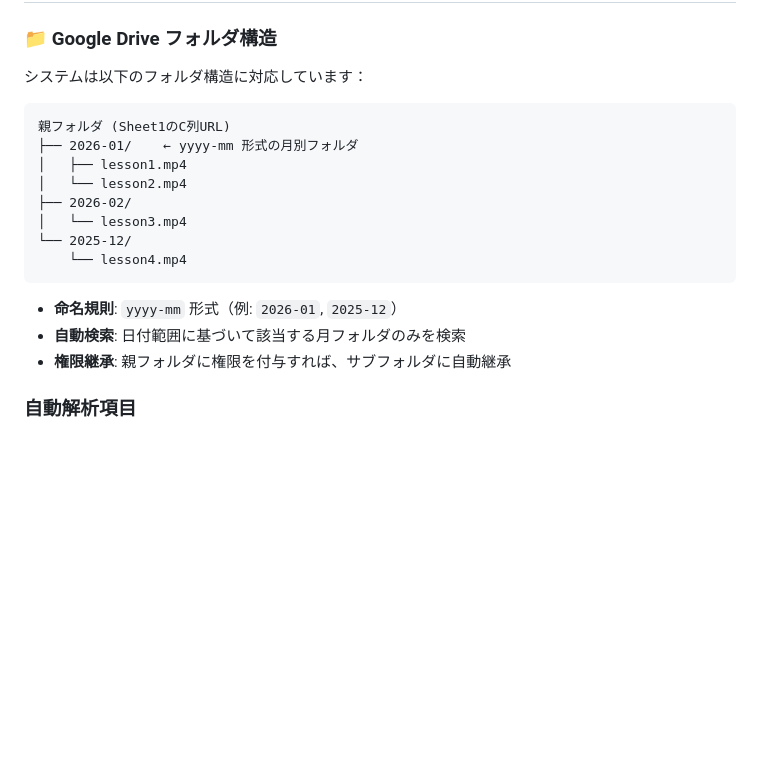
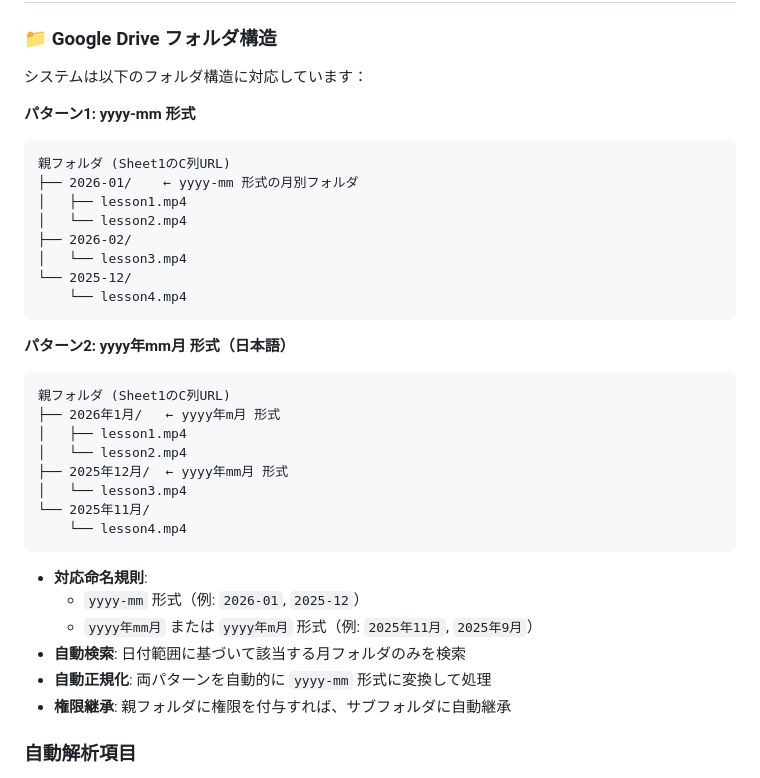
Before and after one commit to kyo10310415/Speech-ratio-evaluation-AI, a Markdown page: README.md, the part around the change. Drawn GitHub-style; blank space fills up the shorter version.

Commit message:
Update README with Japanese folder naming pattern support

````diff
--- a/README.md
+++ b/README.md
@@ -25,6 +25,8 @@ Google Meet録画を自動解析し、講師のパフォーマンスと生徒の
 
 ### 📁 Google Drive フォルダ構造
 システムは以下のフォルダ構造に対応しています：
+
+**パターン1: yyyy-mm 形式**
 ```
 親フォルダ (Sheet1のC列URL)
 ├── 2026-01/    ← yyyy-mm 形式の月別フォルダ
@@ -35,8 +37,24 @@ Google Meet録画を自動解析し、講師のパフォーマンスと生徒の
 └── 2025-12/
     └── lesson4.mp4
 ```
-- **命名規則**: `yyyy-mm` 形式（例: `2026-01`, `2025-12`）
+
+**パターン2: yyyy年mm月 形式（日本語）**
+```
+親フォルダ (Sheet1のC列URL)
+├── 2026年1月/   ← yyyy年m月 形式
+│   ├── lesson1.mp4
+│   └── lesson2.mp4
+├── 2025年12月/  ← yyyy年mm月 形式
+│   └── lesson3.mp4
+└── 2025年11月/
+    └── lesson4.mp4
+```
+
+- **対応命名規則**:
+  - `yyyy-mm` 形式（例: `2026-01`, `2025-12`）
+  - `yyyy年mm月` または `yyyy年m月` 形式（例: `2025年11月`, `2025年9月`）
 - **自動検索**: 日付範囲に基づいて該当する月フォルダのみを検索
+- **自動正規化**: 両パターンを自動的に `yyyy-mm` 形式に変換して処理
 - **権限継承**: 親フォルダに権限を付与すれば、サブフォルダに自動継承
 
 ### 自動解析項目
````
